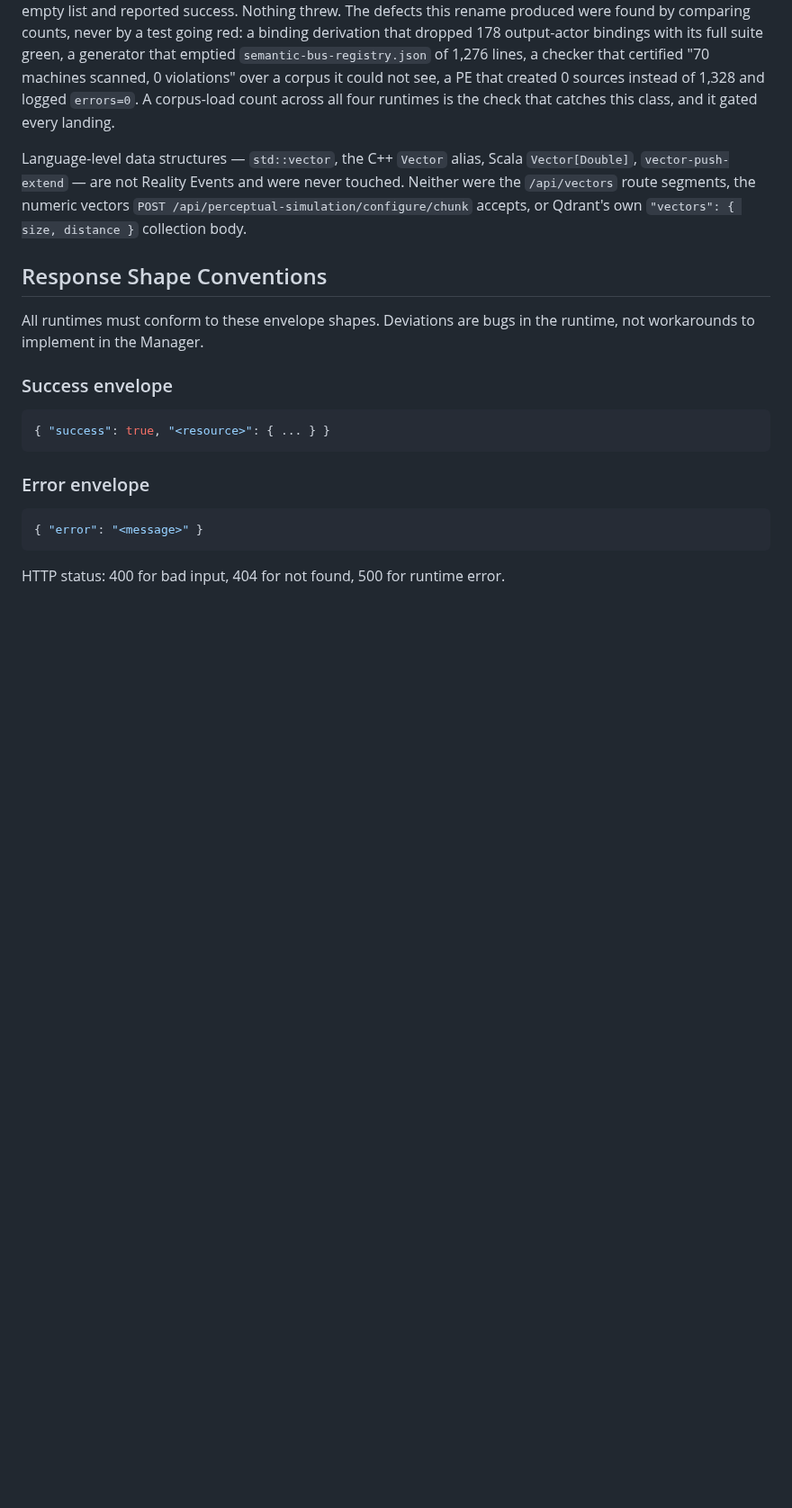
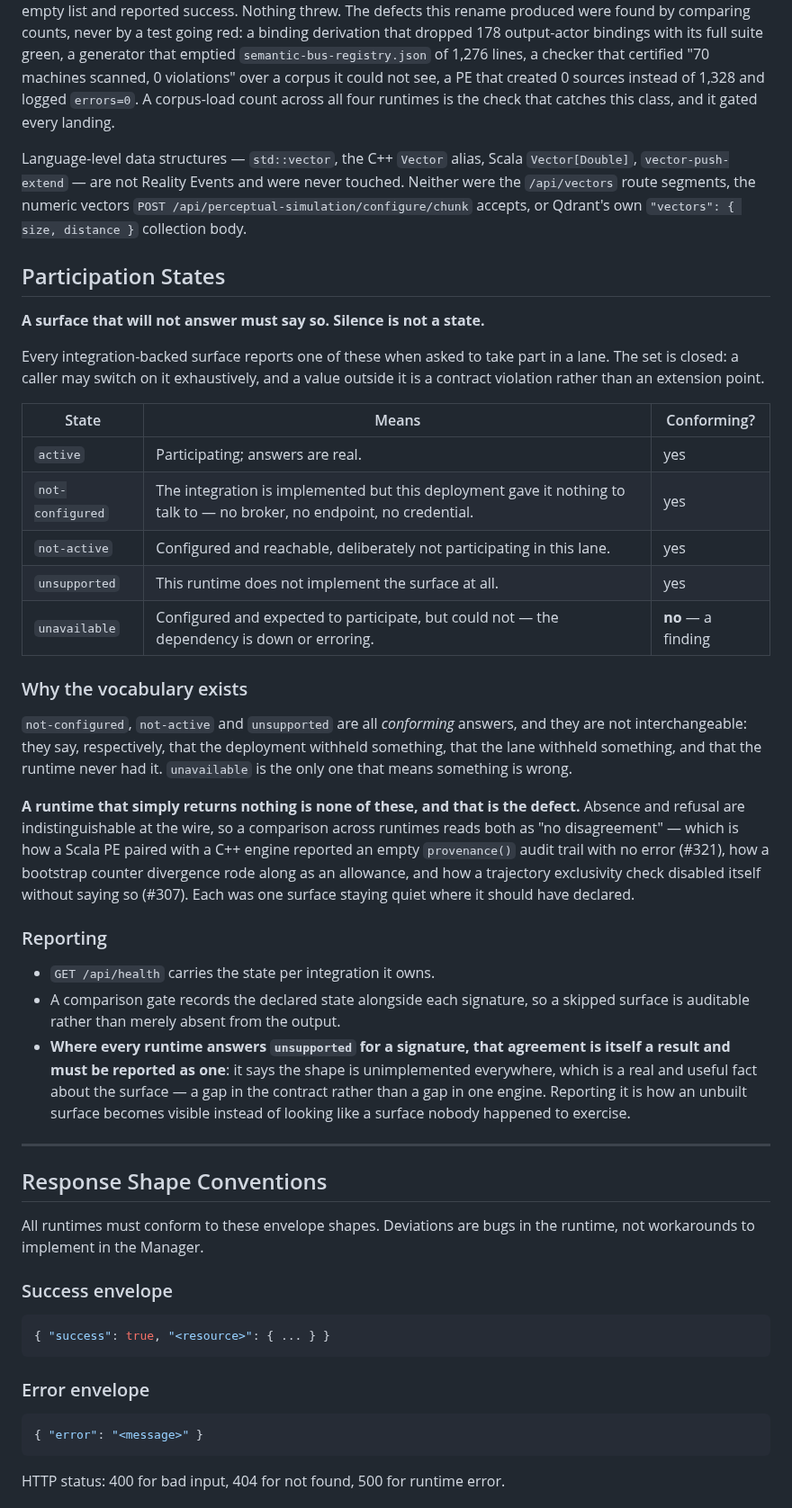
Before and after one commit to jateeter/RealityEngine_CI, a Markdown page: SURFACE_SPEC.md, the part around the change. Shown at 90% size. GitHub-like rendering; blank space fills up the shorter version.

Commit message:
Declare participation states: silence is not an answer
A surface that will not take part in a lane has to say so. Today it returns
nothing, and nothing is indistinguishable from a surface that was never reached
— so a cross-runtime comparison reads both as agreement.

That confusion has produced three findings already. A Scala PE paired with a C++
engine reported an empty provenance() audit trail and no error (#321). A
bootstrap counter divergence rode along as an allowance. A trajectory
exclusivity check disabled itself without saying so when a history read failed
(#307). Each was one surface staying quiet where it should have declared.

The set is closed so a caller can switch on it exhaustively:

  active           participating, answers are real
  not-configured   implemented, but this deployment gave it nothing to talk to
  not-active       configured and reachable, deliberately out of this lane
  unsupported      this runtime does not implement the surface at all
  unavailable      expected to participate and could not — the only finding

The first four are conforming and are not interchangeable: they say the
deployment withheld something, the lane withheld something, or the runtime never
had it. Returning nothing is none of them, and that is the defect.

Also settled here: where every runtime answers `unsupported` for a signature,
that unanimity is a result and gets reported as one. It says the shape is
unimplemented everywhere — a gap in the contract rather than in one engine —
and reporting it is how an unbuilt surface becomes visible instead of looking
like a surface nobody happened to exercise.

Spec only; no runtime changes here. Decided in RealityEngine_CI#327.

Co-Authored-By: Claude Opus 5 <noreply@anthropic.com>
Claude-Session: https://claude.ai/code/session_01AUvmFELZ6vmuyP7TbCDBeB

```diff
--- a/SURFACE_SPEC.md
+++ b/SURFACE_SPEC.md
@@ -1173,6 +1173,51 @@ touched. Neither were the `/api/vectors` route segments, the numeric vectors
 `POST /api/perceptual-simulation/configure/chunk` accepts, or Qdrant's own
 `"vectors": { size, distance }` collection body.
 
+## Participation States
+
+**A surface that will not answer must say so. Silence is not a state.**
+
+Every integration-backed surface reports one of these when asked to take part in
+a lane. The set is closed: a caller may switch on it exhaustively, and a value
+outside it is a contract violation rather than an extension point.
+
+| State | Means | Conforming? |
+|---|---|---|
+| `active` | Participating; answers are real. | yes |
+| `not-configured` | The integration is implemented but this deployment gave it nothing to talk to — no broker, no endpoint, no credential. | yes |
+| `not-active` | Configured and reachable, deliberately not participating in this lane. | yes |
+| `unsupported` | This runtime does not implement the surface at all. | yes |
+| `unavailable` | Configured and expected to participate, but could not — the dependency is down or erroring. | **no** — a finding |
+
+### Why the vocabulary exists
+
+`not-configured`, `not-active` and `unsupported` are all *conforming* answers, and
+they are not interchangeable: they say, respectively, that the deployment
+withheld something, that the lane withheld something, and that the runtime never
+had it. `unavailable` is the only one that means something is wrong.
+
+**A runtime that simply returns nothing is none of these, and that is the
+defect.** Absence and refusal are indistinguishable at the wire, so a comparison
+across runtimes reads both as "no disagreement" — which is how a Scala PE paired
+with a C++ engine reported an empty `provenance()` audit trail with no error
+(#321), how a bootstrap counter divergence rode along as an allowance, and how a
+trajectory exclusivity check disabled itself without saying so (#307). Each was
+one surface staying quiet where it should have declared.
+
+### Reporting
+
+- `GET /api/health` carries the state per integration it owns.
+- A comparison gate records the declared state alongside each signature, so a
+  skipped surface is auditable rather than merely absent from the output.
+- **Where every runtime answers `unsupported` for a signature, that agreement is
+  itself a result and must be reported as one**: it says the shape is
+  unimplemented everywhere, which is a real and useful fact about the surface —
+  a gap in the contract rather than a gap in one engine. Reporting it is how an
+  unbuilt surface becomes visible instead of looking like a surface nobody
+  happened to exercise.
+
+---
+
 ## Response Shape Conventions
 
 All runtimes must conform to these envelope shapes. Deviations are bugs in the runtime, not workarounds to implement in the Manager.
```
